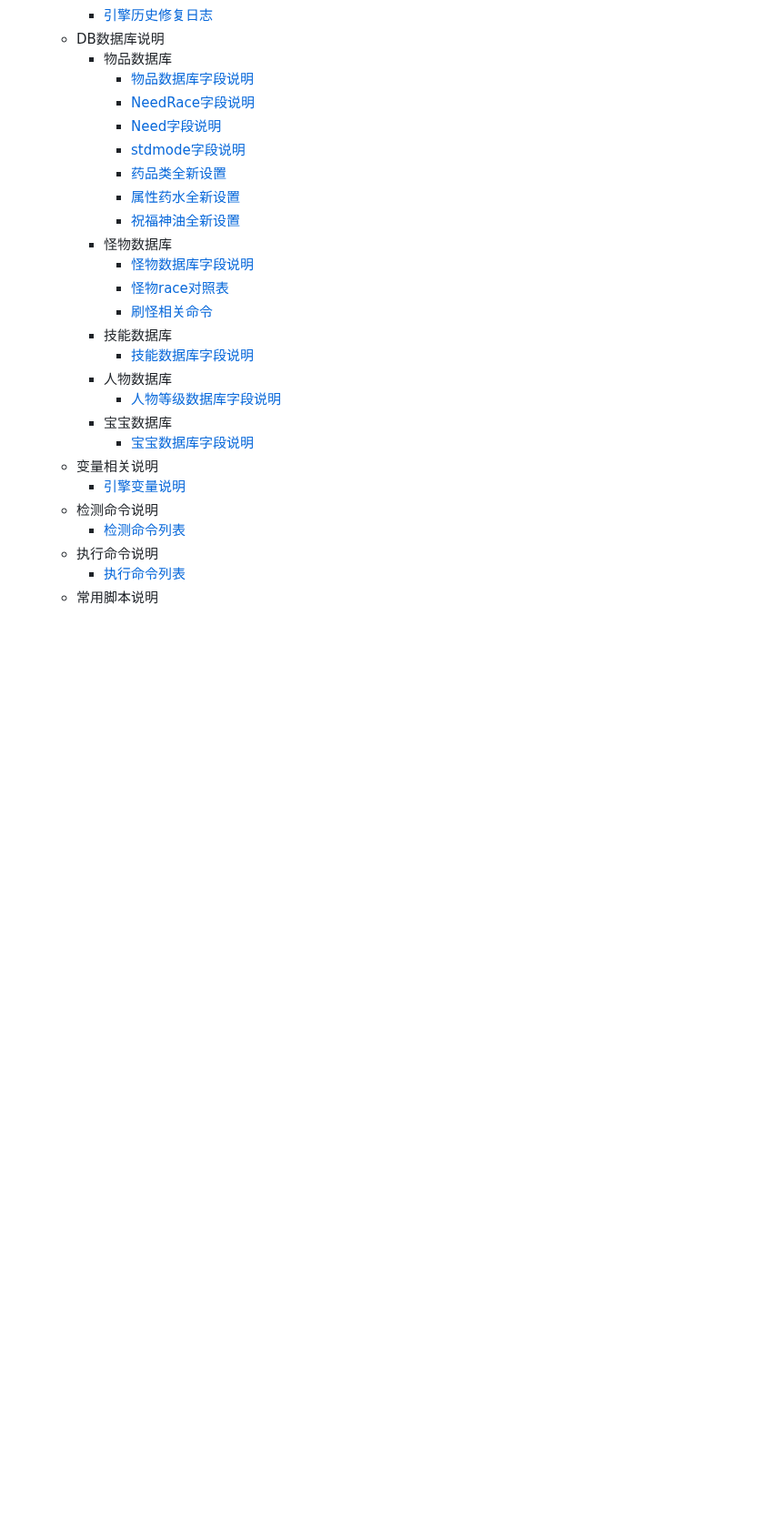
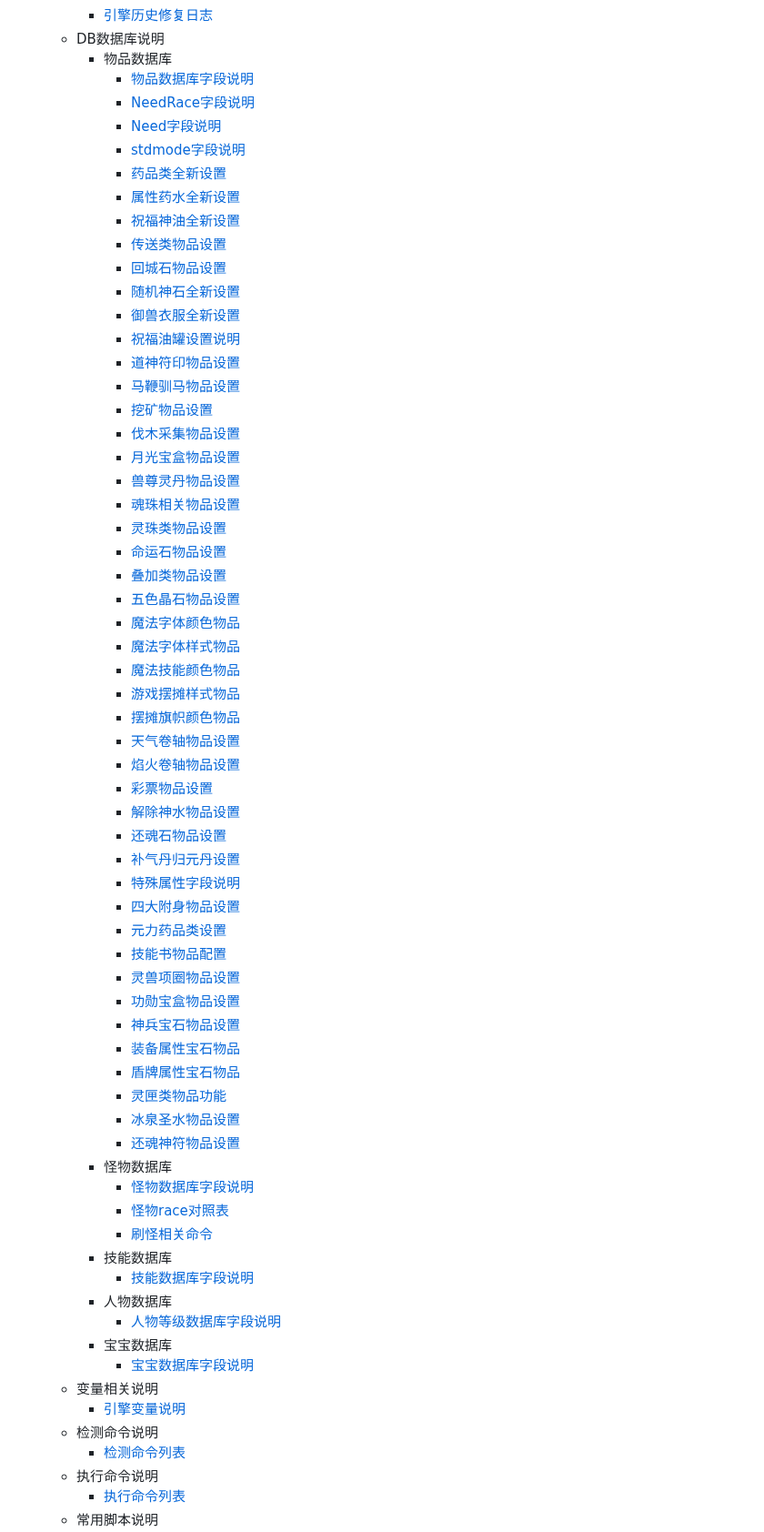
Before and after one commit to diwangkeji/chdld, a Markdown page: sidebar.md, the part around the change. Shown at 91% size. GitHub-like rendering; blank space fills up the shorter version.

Commit message:
up: sidebar

```diff
--- a/sidebar.md
+++ b/sidebar.md
@@ -18,6 +18,45 @@
 	  - [药品类全新设置](/01/00/xinyaopin.md)
 	  - [属性药水全新设置](/01/00/shuxingyao.md)
 	  - [祝福神油全新设置](/01/00/zhufuyou.md)
+      - [传送类物品设置](/01/00/chuansong.md)
+	  - [回城石物品设置](/01/00/zhufuyou.md)
+	  - [随机神石全新设置](/01/00/zhufuyou.md)
+	  - [御兽衣服全新设置](/01/00/zhufuyou.md)
+	  - [祝福油罐设置说明](/01/00/zhufuyou.md)
+	  - [道神符印物品设置](/01/00/zhufuyou.md)
+	  - [马鞭驯马物品设置](/01/00/zhufuyou.md)
+	  - [挖矿物品设置](/01/00/zhufuyou.md)
+	  - [伐木采集物品设置](/01/00/zhufuyou.md)
+	  - [月光宝盒物品设置](/01/00/zhufuyou.md)
+	  - [兽尊灵丹物品设置](/01/00/zhufuyou.md)
+	  - [魂珠相关物品设置](/01/00/zhufuyou.md)
+	  - [灵珠类物品设置](/01/00/zhufuyou.md)
+	  - [命运石物品设置](/01/00/zhufuyou.md)
+	  - [叠加类物品设置](/01/00/zhufuyou.md)
+	  - [五色晶石物品设置](/01/00/zhufuyou.md)
+	  - [魔法字体颜色物品](/01/00/zhufuyou.md)
+	  - [魔法字体样式物品](/01/00/zhufuyou.md)
+	  - [魔法技能颜色物品](/01/00/zhufuyou.md)
+	  - [游戏摆摊样式物品](/01/00/zhufuyou.md)
+	  - [摆摊旗帜颜色物品](/01/00/zhufuyou.md)
+	  - [天气卷轴物品设置](/01/00/zhufuyou.md)
+	  - [焰火卷轴物品设置](/01/00/zhufuyou.md)
+	  - [彩票物品设置](/01/00/zhufuyou.md)
+	  - [解除神水物品设置](/01/00/zhufuyou.md)
+	  - [还魂石物品设置](/01/00/zhufuyou.md)
+	  - [补气丹归元丹设置](/01/00/zhufuyou.md)
+	  - [特殊属性字段说明](/01/00/zhufuyou.md)
+	  - [四大附身物品设置](/01/00/zhufuyou.md)
+	  - [元力药品类设置](/01/00/zhufuyou.md)
+	  - [技能书物品配置](/01/00/zhufuyou.md)
+	  - [灵兽项圈物品设置](/01/00/zhufuyou.md)
+	  - [功勋宝盒物品设置](/01/00/zhufuyou.md)
+	  - [神兵宝石物品设置](/01/00/zhufuyou.md)
+	  - [装备属性宝石物品](/01/00/zhufuyou.md)
+	  - [盾牌属性宝石物品](/01/00/zhufuyou.md)
+	  - [灵匣类物品功能](/01/00/zhufuyou.md)
+	  - [冰泉圣水物品设置](/01/00/zhufuyou.md)
+	  - [还魂神符物品设置](/01/00/zhufuyou.md)
     - 怪物数据库
 	  - [怪物数据库字段说明](/01/01/mon.md)
 	  - [怪物race对照表](/01/01/race.md)
```
